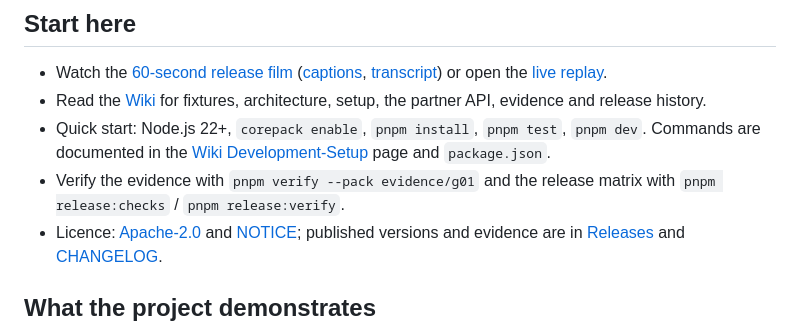
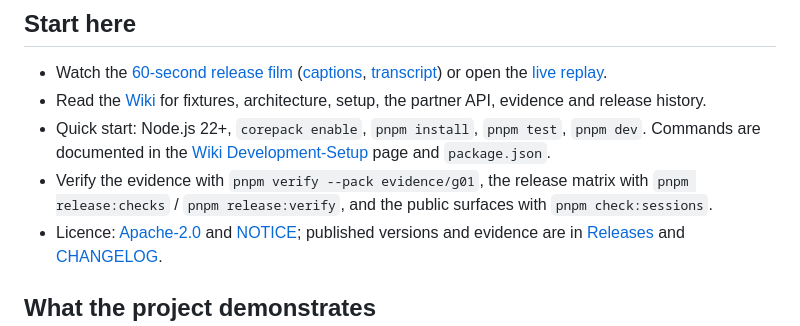
Before and after one commit to SergeyGer/eurorollup-settlement-lab, a Markdown page: README.md, the part around the change. Drawn GitHub-style.

```diff
--- a/README.md
+++ b/README.md
@@ -13,7 +13,7 @@ An open-source euro settlement sandbox for crypto trades and tokenized fund orde
 - Watch the [60-second release film](https://github.com/SergeyGer/eurorollup-settlement-lab/releases/download/v1.0.0/eurollup-release-film-1.0.0.mp4) ([captions](https://github.com/SergeyGer/eurorollup-settlement-lab/releases/download/v1.0.0/release-film.vtt), [transcript](https://github.com/SergeyGer/eurorollup-settlement-lab/releases/download/v1.0.0/release-film-transcript.md)) or open the [live replay](https://sergeyger.github.io/eurorollup-settlement-lab/).
 - Read the [Wiki](https://github.com/SergeyGer/eurorollup-settlement-lab/wiki) for fixtures, architecture, setup, the partner API, evidence and release history.
 - Quick start: Node.js 22+, `corepack enable`, `pnpm install`, `pnpm test`, `pnpm dev`. Commands are documented in the [Wiki Development-Setup](https://github.com/SergeyGer/eurorollup-settlement-lab/wiki/Development-Setup) page and `package.json`.
-- Verify the evidence with `pnpm verify --pack evidence/g01` and the release matrix with `pnpm release:checks` / `pnpm release:verify`.
+- Verify the evidence with `pnpm verify --pack evidence/g01`, the release matrix with `pnpm release:checks` / `pnpm release:verify`, and the public surfaces with `pnpm check:sessions`.
 - Licence: [Apache-2.0](LICENSE) and [NOTICE](NOTICE); published versions and evidence are in [Releases](https://github.com/SergeyGer/eurorollup-settlement-lab/releases) and [CHANGELOG](CHANGELOG.md).
 
 ## What the project demonstrates
```
Also changed, not shown: docs/verification/s13-publication-checks.md (+24 -6 lines), docs/media/s13-readme-desktop.png (added), docs/media/s13-readme-phone.png (added), docs/media/s13-wiki-home.png (added), 3 other files.
